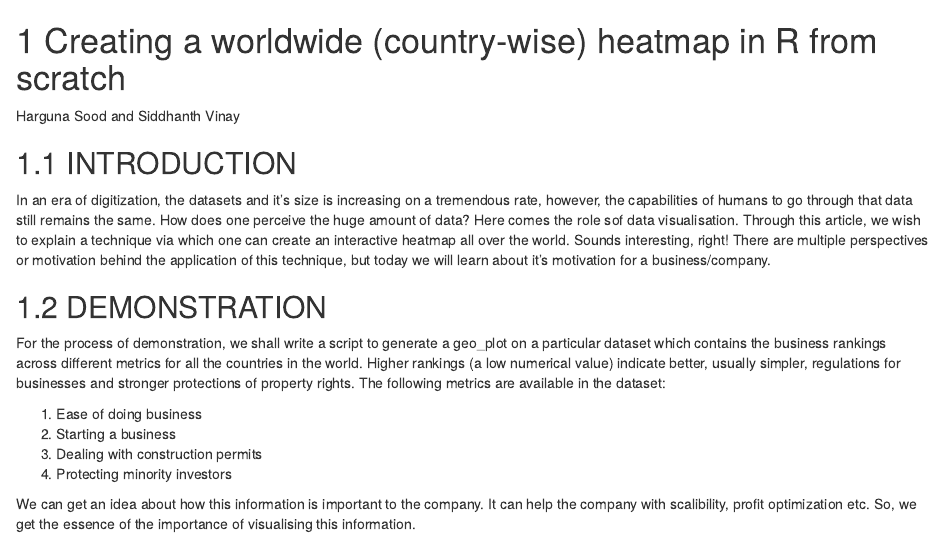
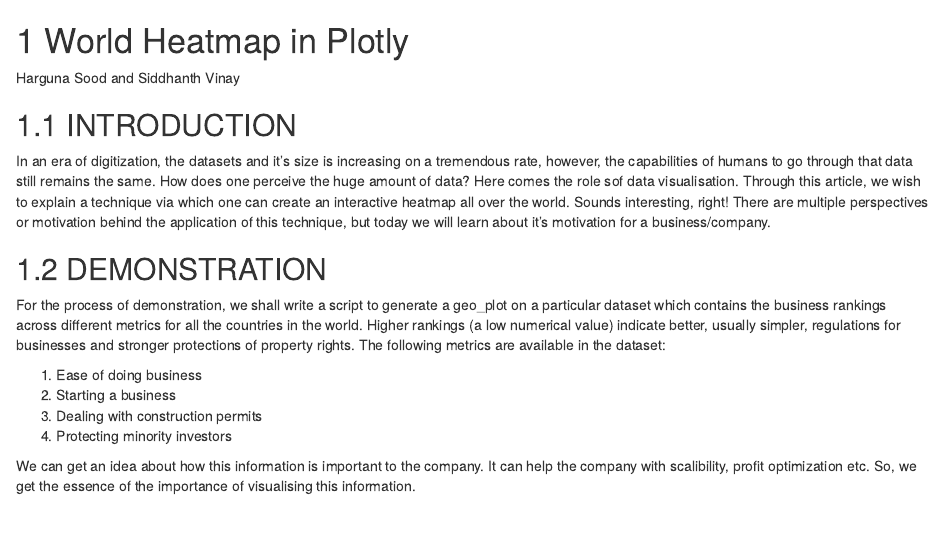
Before and after one commit to jtr13/cc19, an R Markdown document (world_heatmap.Rmd): the page in a window 1100 px wide, from its top. Rendered offline with R 4.5, knitr and Pandoc, with nearby package versions; drawn as R Markdown's standard HTML page in place of the format the file asks for; some code elsewhere in the file could not run offline.

Commit message:
Update world_heatmap.Rmd

```diff
--- a/world_heatmap.Rmd
+++ b/world_heatmap.Rmd
@@ -1,4 +1,4 @@
-# Creating a worldwide (country-wise) heatmap in R from scratch
+# World Heatmap in Plotly
 
 Harguna Sood and Siddhanth Vinay
 
```
